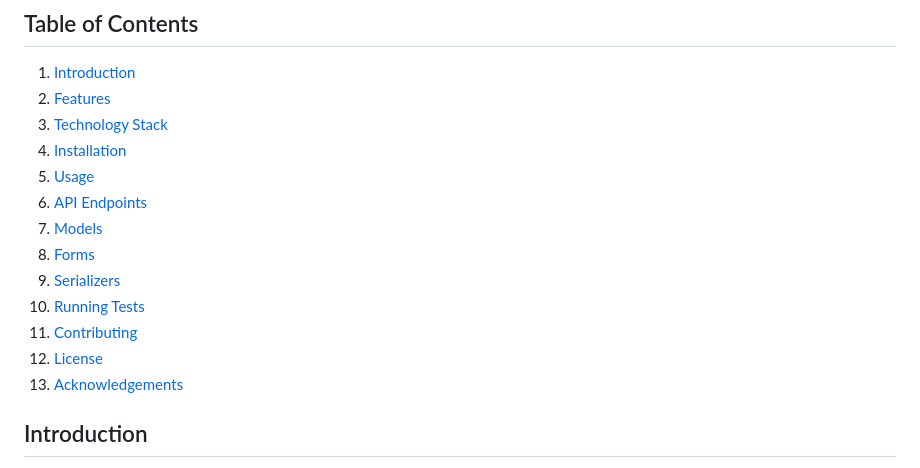
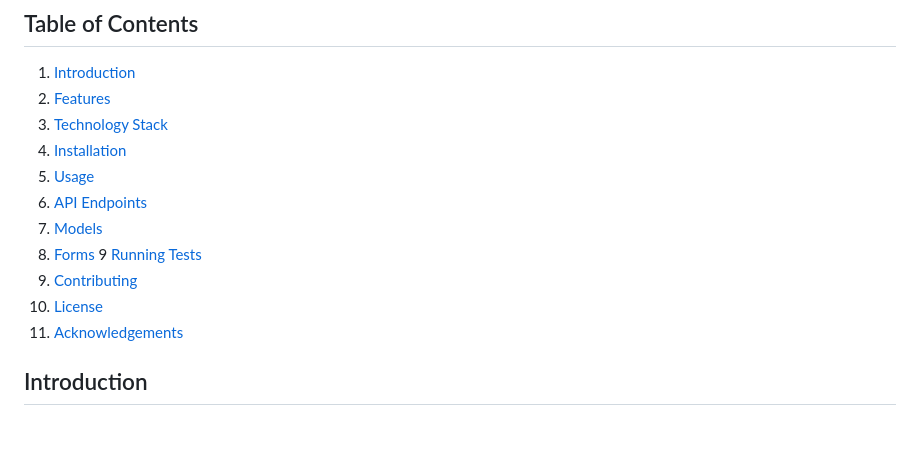
Before and after one commit to Akshat07077/csvuploader, a Markdown page: README.md, the part around the change printed below. GitHub-like rendering; blank space fills up the shorter version.

```diff
--- a/README.md
+++ b/README.md
@@ -10,11 +10,10 @@
 6. [API Endpoints](#api-endpoints)
 7. [Models](#models)
 8. [Forms](#forms)
-9. [Serializers](#serializers)
-10. [Running Tests](#running-tests)
-11. [Contributing](#contributing)
-12. [License](#license)
-13. [Acknowledgements](#acknowledgements)
+9 [Running Tests](#running-tests)
+10. [Contributing](#contributing)
+11. [License](#license)
+12. [Acknowledgements](#acknowledgements)
 
 ## Introduction
 
```
Also changed, not shown: other parts of README.md (+0 -1 lines).
